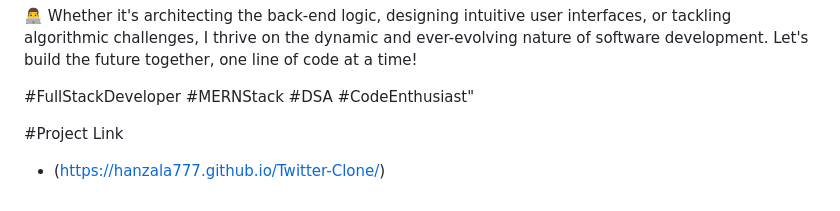
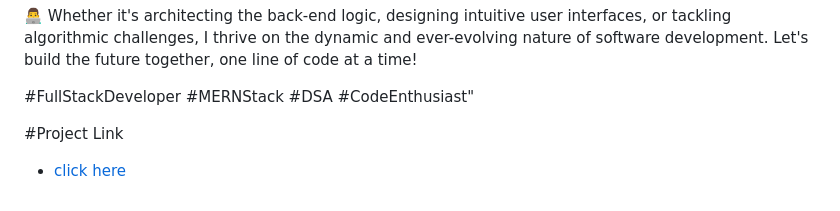
Before and after one commit to hanzala777/Twitter-Clone, a Markdown page: README.md, the part around the change. Rendered like a GitHub page.

```diff
--- a/README.md
+++ b/README.md
@@ -40,4 +40,4 @@ Feel free to explore and enjoy the features of our Twitter clone, and don't forg
 #FullStackDeveloper #MERNStack #DSA #CodeEnthusiast"
 
 #Project Link
-- (https://hanzala777.github.io/Twitter-Clone/)
+- [click here](https://hanzala777.github.io/Twitter-Clone/)
```
